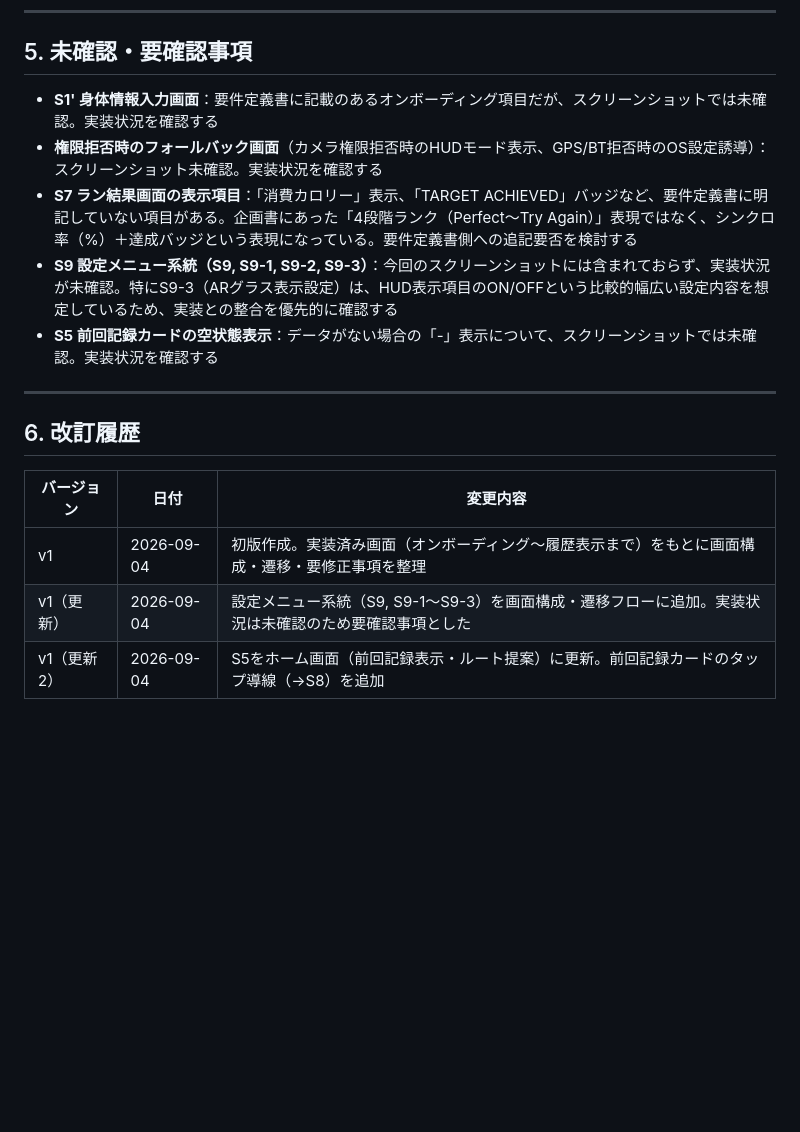
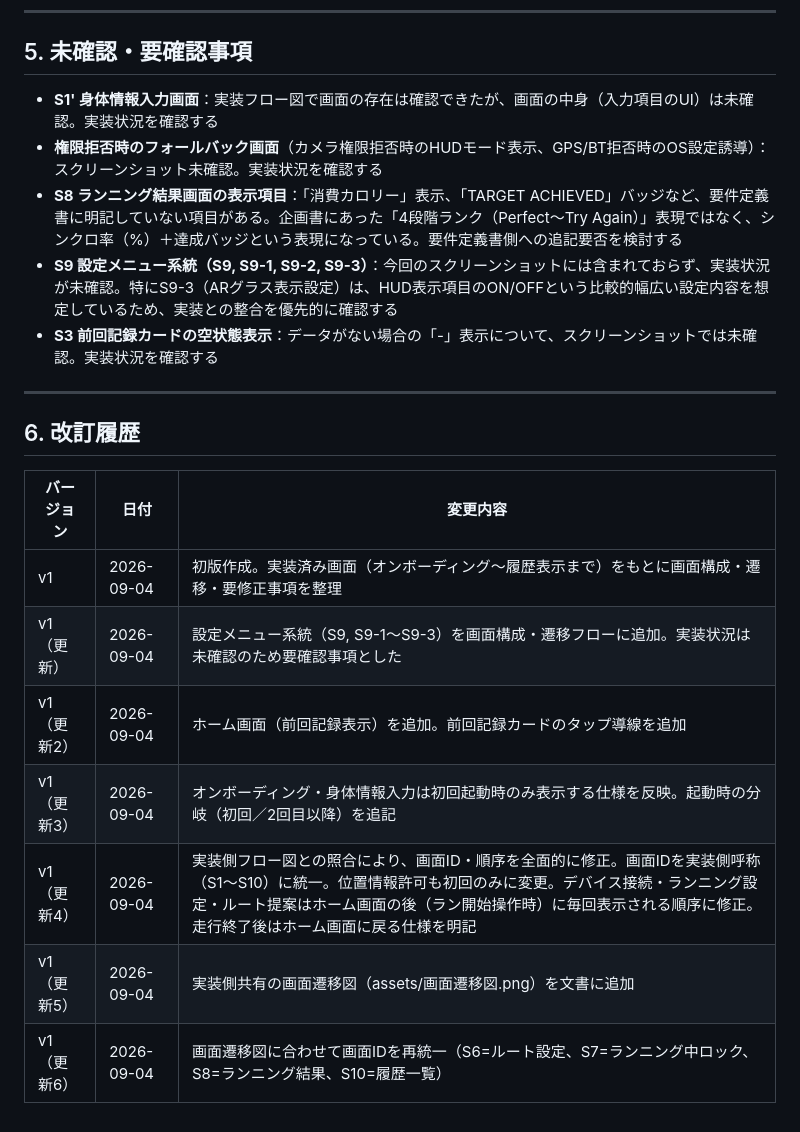
Before and after one commit to tomonori-ryo/ar-vision-docs, a Markdown page: 基本設計書_スマホアプリ.md, the part around one of its changes. Drawn GitHub-style; blank space fills up the shorter version.

```diff
--- a/基本設計書_スマホアプリ.md
+++ b/基本設計書_スマホアプリ.md
@@ -87,11 +98,11 @@ S7 ラン結果（シンクロ率・記録表示）
 
 ## 5. 未確認・要確認事項
 
-- **S1' 身体情報入力画面**：要件定義書に記載のあるオンボーディング項目だが、スクリーンショットでは未確認。実装状況を確認する
+- **S1' 身体情報入力画面**：実装フロー図で画面の存在は確認できたが、画面の中身（入力項目のUI）は未確認。実装状況を確認する
 - **権限拒否時のフォールバック画面**（カメラ権限拒否時のHUDモード表示、GPS/BT拒否時のOS設定誘導）：スクリーンショット未確認。実装状況を確認する
-- **S7 ラン結果画面の表示項目**：「消費カロリー」表示、「TARGET ACHIEVED」バッジなど、要件定義書に明記していない項目がある。企画書にあった「4段階ランク（Perfect〜Try Again）」表現ではなく、シンクロ率（%）＋達成バッジという表現になっている。要件定義書側への追記要否を検討する
+- **S8 ランニング結果画面の表示項目**：「消費カロリー」表示、「TARGET ACHIEVED」バッジなど、要件定義書に明記していない項目がある。企画書にあった「4段階ランク（Perfect〜Try Again）」表現ではなく、シンクロ率（%）＋達成バッジという表現になっている。要件定義書側への追記要否を検討する
 - **S9 設定メニュー系統（S9, S9-1, S9-2, S9-3）**：今回のスクリーンショットには含まれておらず、実装状況が未確認。特にS9-3（ARグラス表示設定）は、HUD表示項目のON/OFFという比較的幅広い設定内容を想定しているため、実装との整合を優先的に確認する
-- **S5 前回記録カードの空状態表示**：データがない場合の「-」表示について、スクリーンショットでは未確認。実装状況を確認する
+- **S3 前回記録カードの空状態表示**：データがない場合の「-」表示について、スクリーンショットでは未確認。実装状況を確認する
 
 ---
 
@@ -101,4 +112,8 @@ S7 ラン結果（シンクロ率・記録表示）
 |---|---|---|
 | v1 | 2026-09-04 | 初版作成。実装済み画面（オンボーディング〜履歴表示まで）をもとに画面構成・遷移・要修正事項を整理 |
 | v1（更新） | 2026-09-04 | 設定メニュー系統（S9, S9-1〜S9-3）を画面構成・遷移フローに追加。実装状況は未確認のため要確認事項とした |
-| v1（更新2） | 2026-09-04 | S5をホーム画面（前回記録表示・ルート提案）に更新。前回記録カードのタップ導線（→S8）を追加 |
+| v1（更新2） | 2026-09-04 | ホーム画面（前回記録表示）を追加。前回記録カードのタップ導線を追加 |
+| v1（更新3） | 2026-09-04 | オンボーディング・身体情報入力は初回起動時のみ表示する仕様を反映。起動時の分岐（初回／2回目以降）を追記 |
+| v1（更新4） | 2026-09-04 | 実装側フロー図との照合により、画面ID・順序を全面的に修正。画面IDを実装側呼称（S1〜S10）に統一。位置情報許可も初回のみに変更。デバイス接続・ランニング設定・ルート提案はホーム画面の後（ラン開始操作時）に毎回表示される順序に修正。走行終了後はホーム画面に戻る仕様を明記 |
+| v1（更新5） | 2026-09-04 | 実装側共有の画面遷移図（assets/画面遷移図.png）を文書に追加 |
+| v1（更新6） | 2026-09-04 | 画面遷移図に合わせて画面IDを再統一（S6=ルート設定、S7=ランニング中ロック、S8=ランニング結果、S10=履歴一覧） |
```
Also changed, not shown: other parts of 基本設計書_スマホアプリ.md (+57 -46 lines), 要件定義書_スマホアプリ.md (+22 -10 lines), assets/画面遷移図.png (added), 1 other file.
